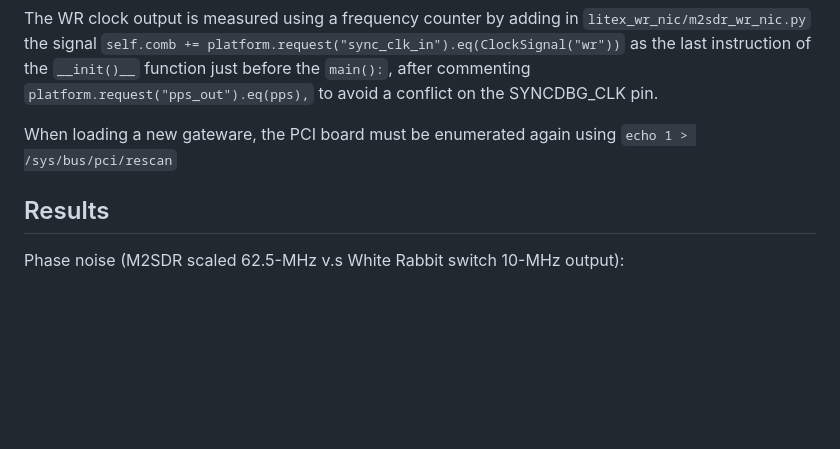
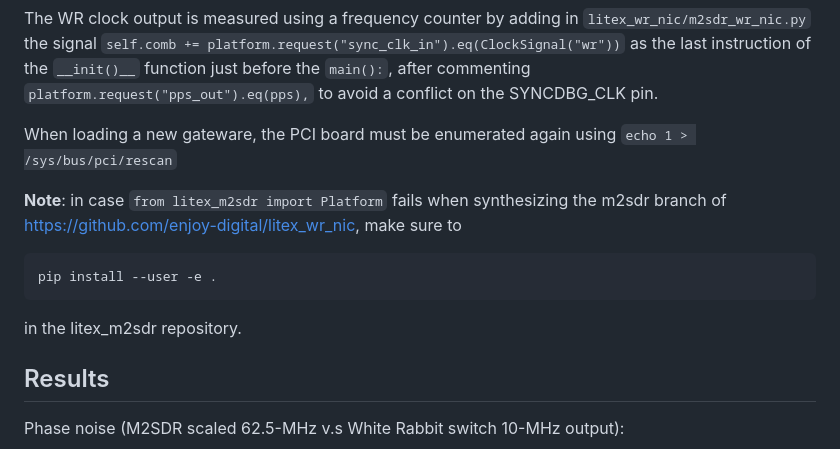
Before and after one commit to oscimp/wr_acorn, a Markdown page: README.md, the part around the change. Drawn GitHub-style; blank space fills up the shorter version.

````diff
--- a/README.md
+++ b/README.md
@@ -96,6 +96,12 @@ as the last instruction of the ``__init()__`` function just before the ``main():
 
 When loading a new gateware, the PCI board must be enumerated again using ``echo 1 > /sys/bus/pci/rescan``
 
+**Note**: in case ``from litex_m2sdr import Platform`` fails when synthesizing the m2sdr branch of https://github.com/enjoy-digital/litex_wr_nic, make sure to
+```
+pip install --user -e .
+```
+in the litex_m2sdr repository.
+
 ## Results
 
 Phase noise (M2SDR scaled 62.5-MHz v.s White Rabbit switch 10-MHz output):
````
